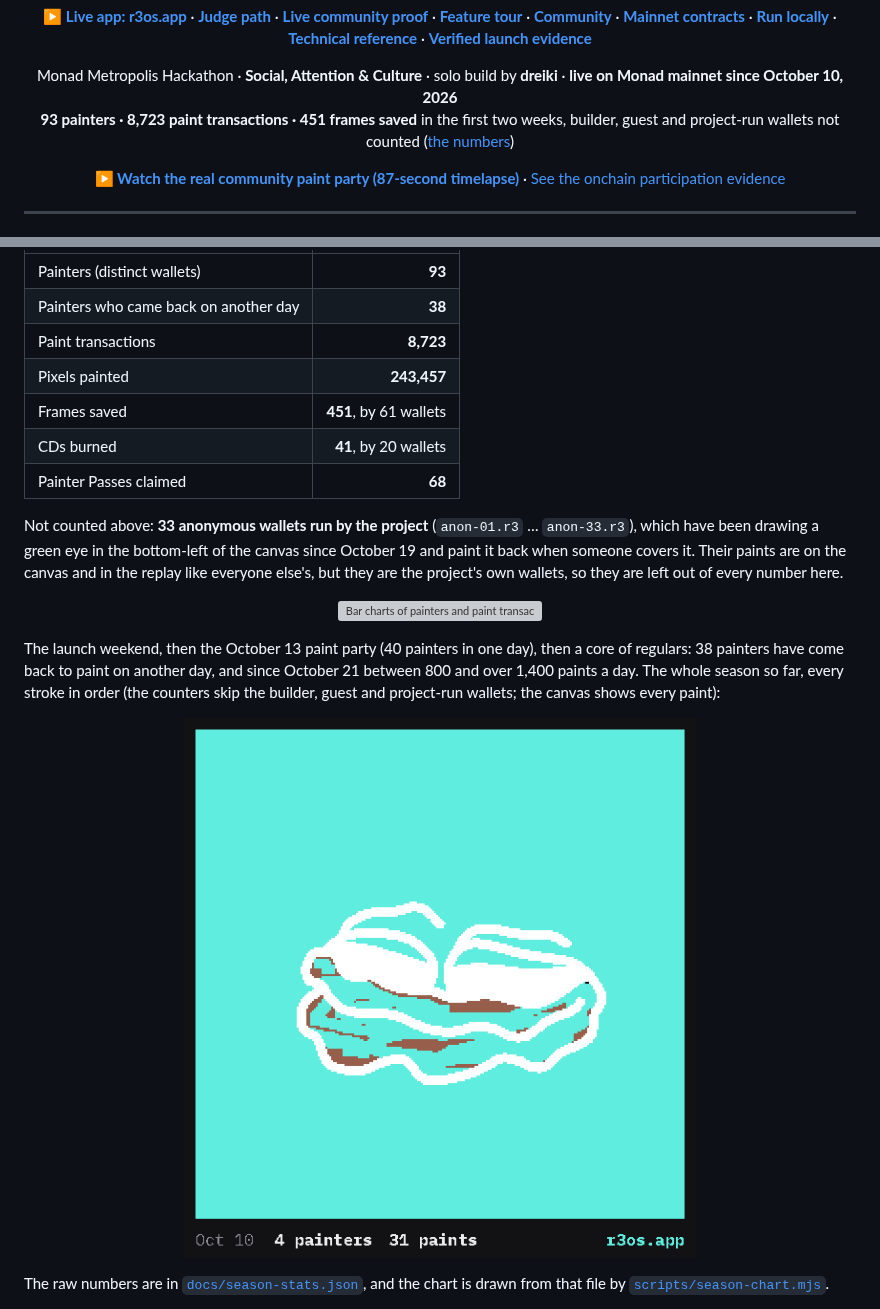
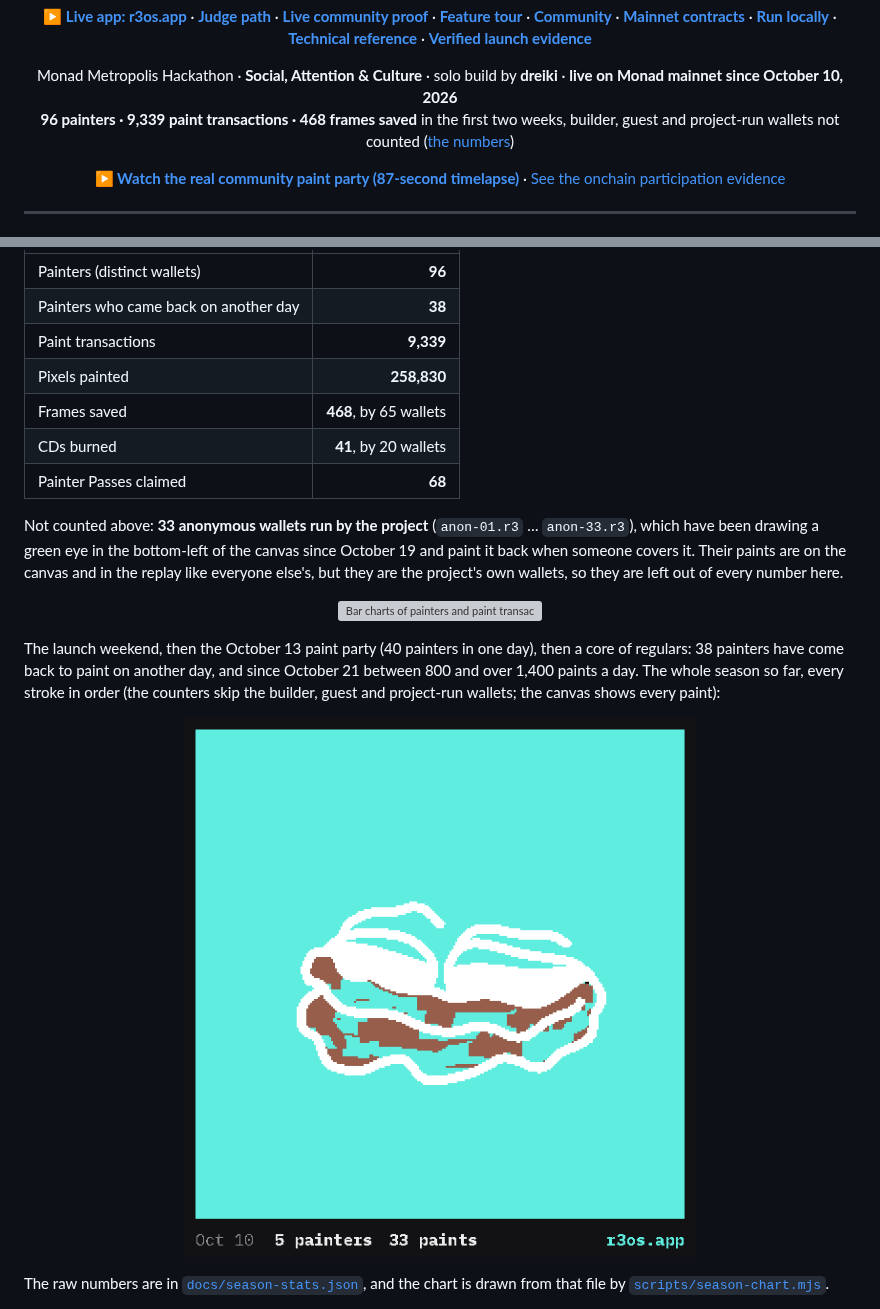
Before and after one commit to dreiki-nft/r3OS, a Markdown page: README.md, 2 parts joined by grey strips. GitHub-like rendering; pictures changed too: docs/media/season-so-far.gif; grey boxes are pictures that could not be loaded.

Commit message:
README: season numbers after storm 7

```diff
--- a/README.md
+++ b/README.md
@@ -23,7 +23,7 @@
 
 <p align="center">
   Monad Metropolis Hackathon · <b>Social, Attention &amp; Culture</b> · solo build by <b>dreiki</b> · <b>live on Monad mainnet since October 10, 2026</b><br>
-  <b>93 painters · 8,723 paint transactions · 451 frames saved</b> in the first two weeks, builder, guest and project-run wallets not counted (<a href="#season-1-so-far">the numbers</a>)
+  <b>96 painters · 9,339 paint transactions · 468 frames saved</b> in the first two weeks, builder, guest and project-run wallets not counted (<a href="#season-1-so-far">the numbers</a>)
 </p>
 
 <p align="center">
@@ -138,11 +138,11 @@ r3OS opened to the public on **October 10, 2026 at 19:00 UTC** ([launch post](ht
 
 | | |
 | --- | ---: |
-| Painters (distinct wallets) | **93** |
+| Painters (distinct wallets) | **96** |
 | Painters who came back on another day | **38** |
-| Paint transactions | **8,723** |
-| Pixels painted | **243,457** |
-| Frames saved | **451**, by 61 wallets |
+| Paint transactions | **9,339** |
+| Pixels painted | **258,830** |
+| Frames saved | **468**, by 65 wallets |
 | CDs burned | **41**, by 20 wallets |
 | Painter Passes claimed | **68** |
 
```
Also changed, not shown: other parts of README.md (+1 -1 lines).
